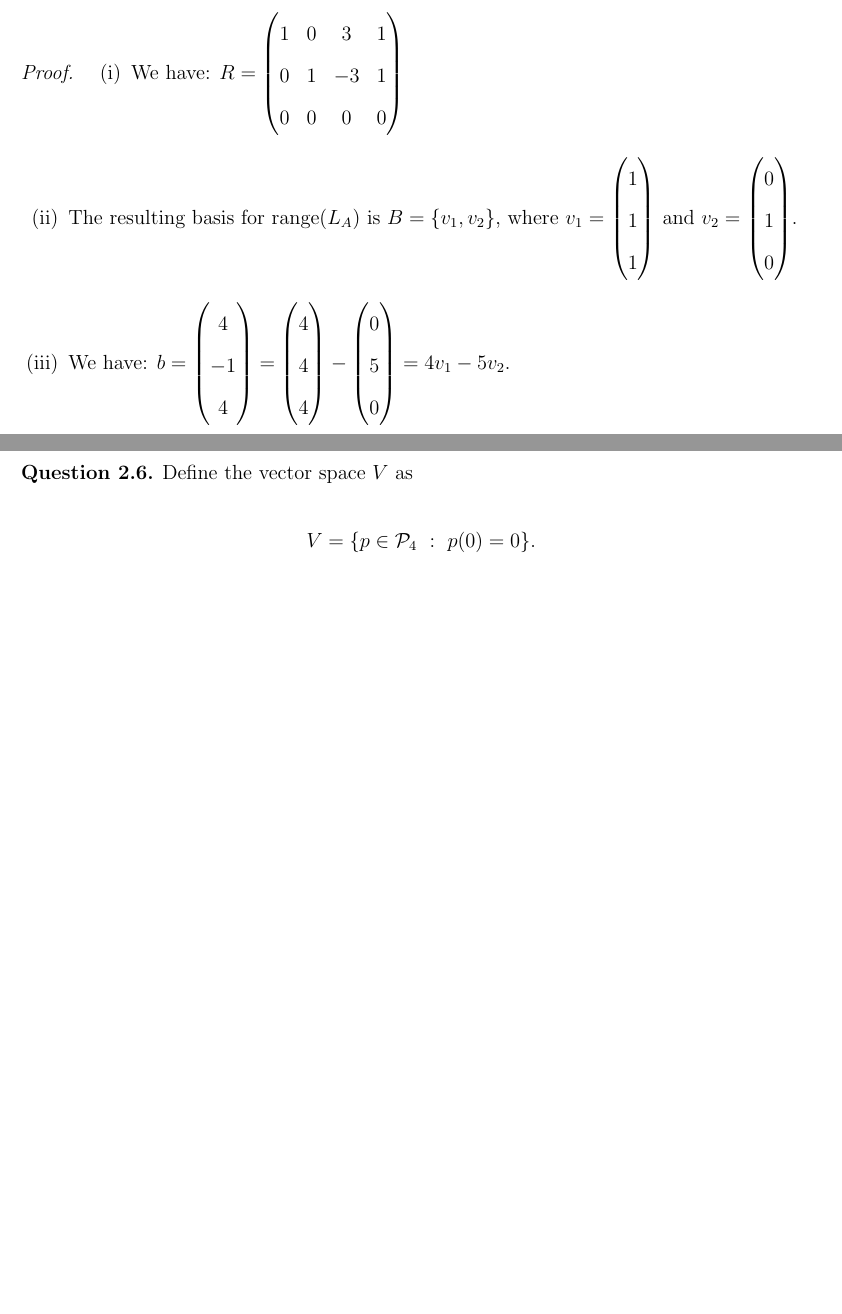
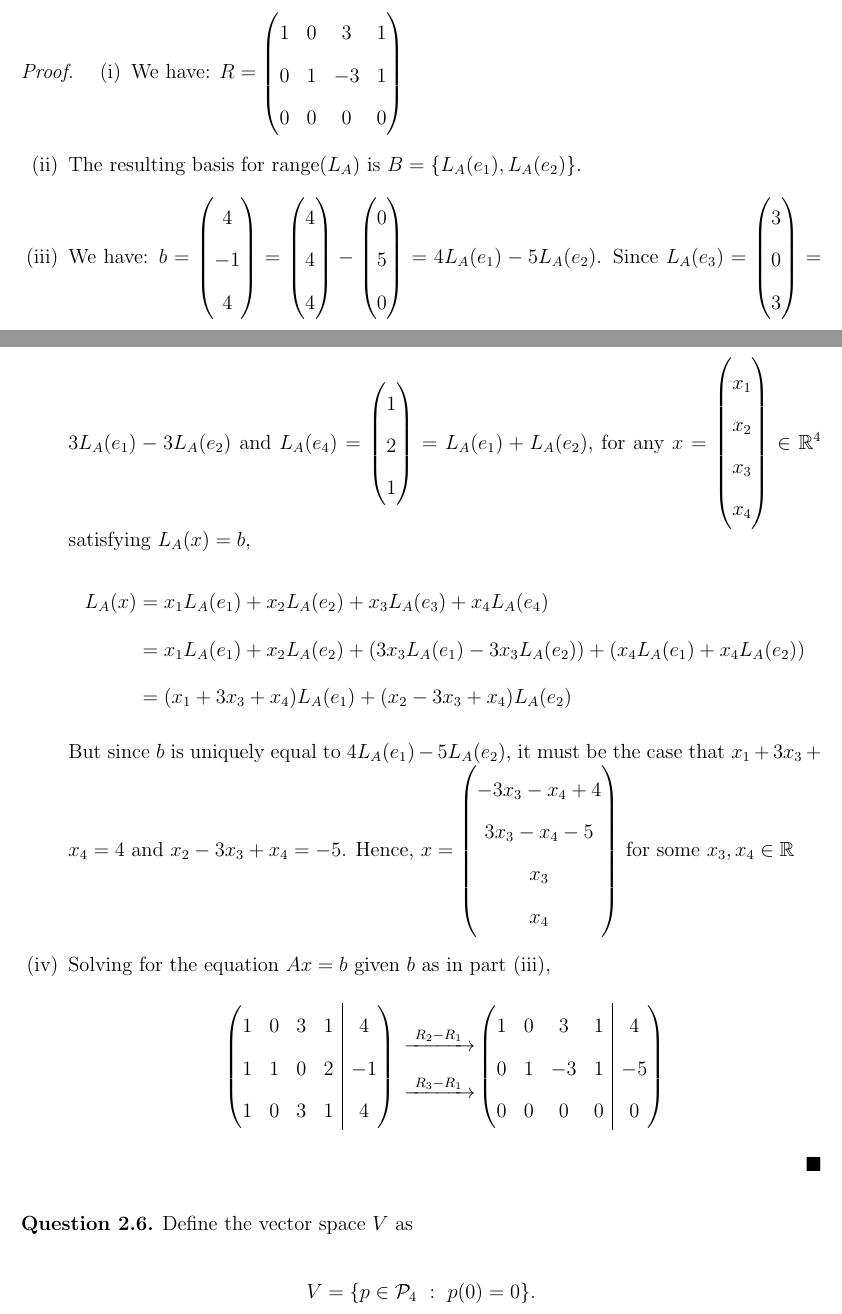
Before and after one commit to TheAimless/MTH_317H, a LaTeX problem sheet (HW8/0_main.tex, which reads HW8/2.5.tex, HW8/EngReport.sty): two parts of pages 7 and 8 of 10 before the commit and two parts of pages 9 and 10 of 12 after it, joined at a grey line, cut so that both start at the same text, the shorter picture padded with empty space. Compiled offline with pdfLaTeX.

Commit message:
Finished 2.3

```diff
--- a/HW8/2.5.tex
+++ b/HW8/2.5.tex
@@ -68,7 +68,35 @@
             0 & 1 & -3 & 1\\
             0 & 0 & 0 & 0
         \end{pmatrix}$
-        \item The resulting basis for $\range(L_A)$ is $B=\{v_1,v_2\}$, where $v_1=\ColVecThree{1}{1}{1}$ and $v_2=\ColVecThree{0}{1}{0}$.
-        \item We have: $b=\ColVecThree{4}{-1}{4}=\ColVecThree{4}{4}{4}-\ColVecThree{0}{5}{0}=4v_1-5v_2$.
+        \item The resulting basis for $\range(L_A)$ is $B=\{L_A(e_1),L_A(e_2)\}$.
+        \item We have: $b=\ColVecThree{4}{-1}{4}=\ColVecThree{4}{4}{4}-\ColVecThree{0}{5}{0}=4L_A(e_1)-5L_A(e_2)$.
+        Since $L_A(e_3)=\ColVecThree{3}{0}{3}=3L_A(e_1)-3L_A(e_2)$ and $L_A(e_4)=\ColVecThree{1}{2}{1}=L_A(e_1)+L_A(e_2)$,
+        for any $x=\ColVecFour{x_1}{x_2}{x_3}{x_4}\in\R^4$ satisfying $L_A(x)=b$,
+        \[
+            \begin{aligned}
+                L_A(x)&=x_1L_A(e_1)+x_2L_A(e_2)+x_3L_A(e_3)+x_4L_A(e_4)\\
+                &=x_1L_A(e_1)+x_2L_A(e_2)+(3x_3L_A(e_1)-3x_3L_A(e_2))+(x_4L_A(e_1)+x_4L_A(e_2))\\
+                &=(x_1+3x_3+x_4)L_A(e_1)+(x_2-3x_3+x_4)L_A(e_2)
+            \end{aligned}
+        \]
+        But since $b$ is uniquely equal to $4L_A(e_1)-5L_A(e_2)$, it must be the case that $x_1+3x_3+x_4=4$ and $x_2-3x_3+x_4=-5$.
+        Hence, $x=\ColVecFour{-3x_3-x_4+4}{3x_3-x_4-5}{x_3}{x_4}$ for some $x_3,x_4\in\R$
+        \item Solving for the equation $Ax=b$ given $b$ as in part (iii),
+        \begin{alignat*}{2}
+            \begin{sysmatrix}{cccc|c}
+                1 & 0 & 3 & 1 & 4\\
+                1 & 1 & 0 & 2 & -1\\
+                1 & 0 & 3 & 1 & 4
+            \end{sysmatrix}
+            \begin{aligned}
+                &\ro{R_2-R_1}\\
+                &\ro{R_3-R_1}
+            \end{aligned}
+            \begin{sysmatrix}{cccc|c}
+                1 & 0 & 3 & 1 & 4\\
+                0 & 1 & -3 & 1 & -5\\
+                0 & 0 & 0 & 0 & 0
+            \end{sysmatrix}
+        \end{alignat*}
     \end{enumerate}
 \end{proof}
--- a/HW8/EngReport.sty
+++ b/HW8/EngReport.sty
@@ -5,6 +5,7 @@
 %%%%%%%%%%%%%%%%%%%%%%%%%%%%%%%%%%%%
 \usepackage[utf8]{inputenc}
 \usepackage{lipsum}
+\usepackage{pdfpages}
 
 %%%%%%%%%%%%%%%%%%%%%%%%%%%%%%%%%%%%
 %% Formatting %%
```
Also changed, not shown: HW8/2.3.tex (+1 -0 lines), HW8/2.3.pdf (added), HW8/2.5.tex (2 more changed lines), 1 other file.
